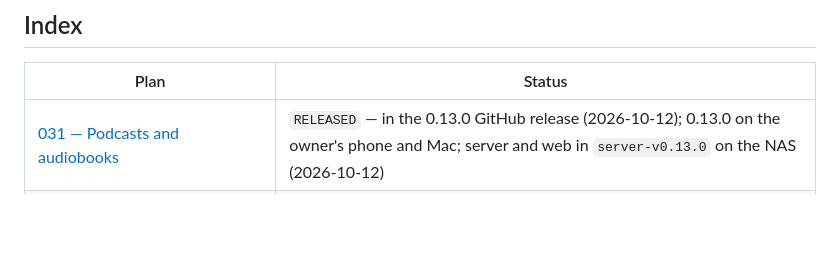
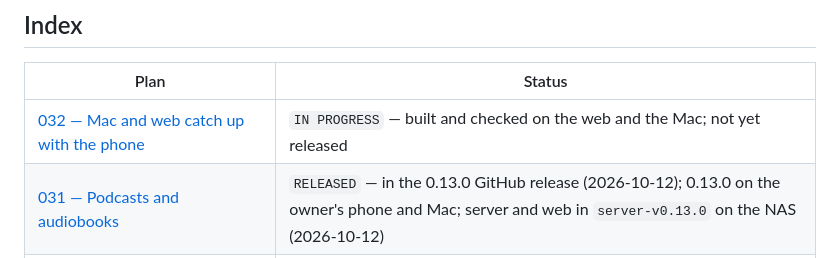
Before and after one commit to vivekg7/dhun, a Markdown page: docs/plans/README.md, the part around the change. Drawn GitHub-style; blank space fills up the shorter version.

```diff
--- a/docs/plans/README.md
+++ b/docs/plans/README.md
@@ -84,6 +84,7 @@ wrong.
 
 | Plan                                                                               | Status                                                                                                                                                  |
 | ---------------------------------------------------------------------------------- | ------------------------------------------------------------------------------------------------------------------------------------------------------- |
+| [032 — Mac and web catch up with the phone](032_mac_and_web_catch_up.md)           | `IN PROGRESS` — built and checked on the web and the Mac; not yet released                                                                              |
 | [031 — Podcasts and audiobooks](031_podcasts_and_audiobooks.md)                    | `RELEASED` — in the 0.13.0 GitHub release (2026-10-12); 0.13.0 on the owner's phone and Mac; server and web in `server-v0.13.0` on the NAS (2026-10-12) |
 | [030 — The web client, at the other apps' level](030_web_client.md)                | `RELEASED` — `server-v0.12.3` on the NAS; not yet checked in Safari or on a phone                                                                       |
 | [029 — Search that forgives spelling, scripts and word order](029_search.md)       | `RELEASED` — in the 0.13.0 GitHub release (2026-10-12); Mac 0.12.0, phone 0.12.1; server side in `server-v0.12.0` on the NAS                            |
```
Also changed, not shown: docs/REQUIREMENTS.md (+3 -1 lines), docs/plans/032_mac_and_web_catch_up.md (added, +146 -0 lines).
